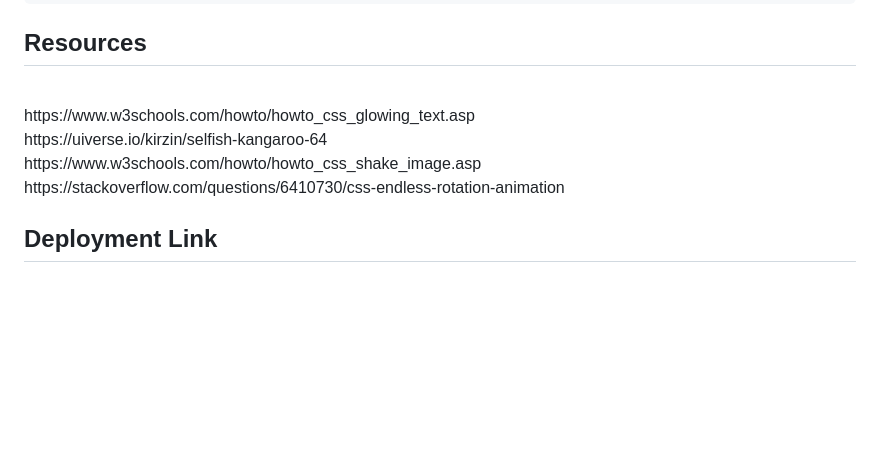
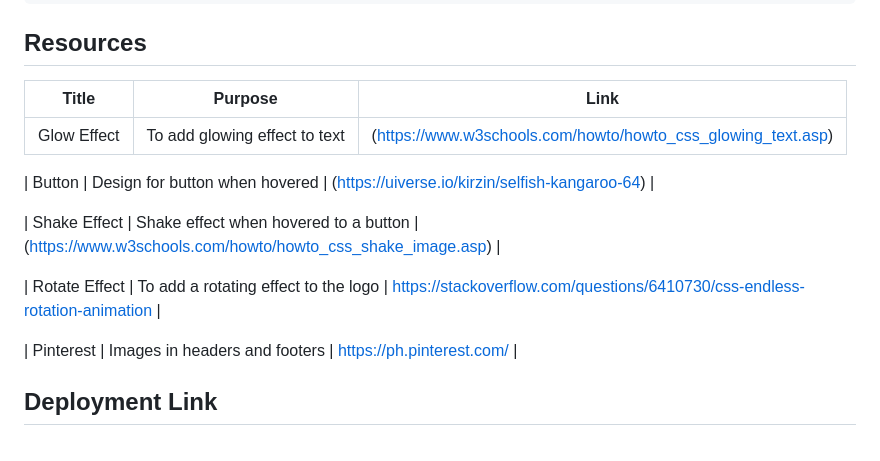
Before and after one commit to DomeldManangan/WD-S2-Manangan, a Markdown page: readme.md, the part around the change. GitHub-like rendering; blank space fills up the shorter version.

```diff
--- a/readme.md
+++ b/readme.md
@@ -117,14 +117,17 @@ WD-ProjectName
 ## Resources
 
 <!-- TODO: Add References -->
-<br>
-https://www.w3schools.com/howto/howto_css_glowing_text.asp
-<br>
-https://uiverse.io/kirzin/selfish-kangaroo-64
-<br>
-https://www.w3schools.com/howto/howto_css_shake_image.asp
-<br>
-https://stackoverflow.com/questions/6410730/css-endless-rotation-animation
+| Title | Purpose | Link |
+|-|-|-|
+| Glow Effect | To add glowing effect to text | (https://www.w3schools.com/howto/howto_css_glowing_text.asp) |
+
+| Button | Design for button when hovered | (https://uiverse.io/kirzin/selfish-kangaroo-64) |
+
+| Shake Effect | Shake effect when hovered to a button | (https://www.w3schools.com/howto/howto_css_shake_image.asp) |
+
+| Rotate Effect | To add a rotating effect to the logo | https://stackoverflow.com/questions/6410730/css-endless-rotation-animation |
+
+| Pinterest | Images in headers and footers | https://ph.pinterest.com/ |
 
 ## Deployment Link
 
```
